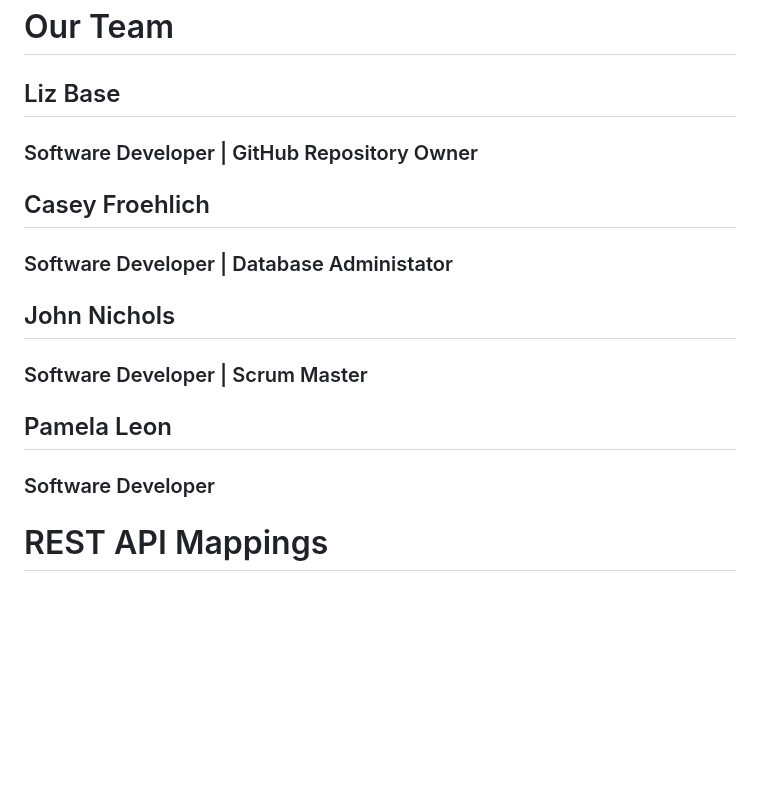
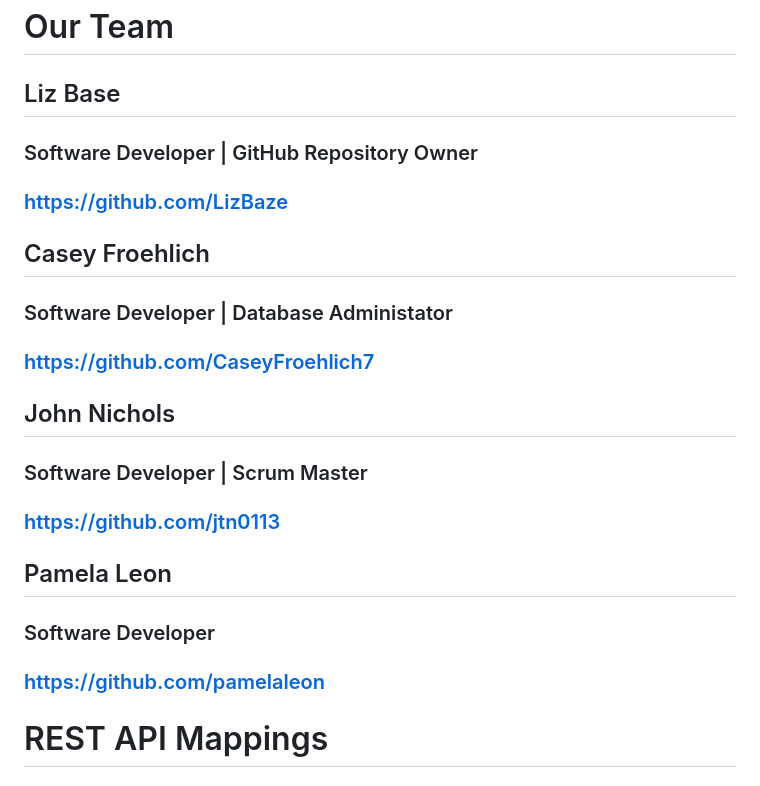
Before and after one commit to LizBaze/FinalProject, a Markdown page: README.md, the part around the change. GitHub-like rendering; blank space fills up the shorter version.

```diff
--- a/README.md
+++ b/README.md
@@ -36,12 +36,16 @@
 # Our Team
 ## Liz Base
 ### Software Developer | GitHub Repository Owner
+### https://github.com/LizBaze
 ## Casey Froehlich
 ### Software Developer | Database Administator
+### https://github.com/CaseyFroehlich7
 ## John Nichols
 ### Software Developer | Scrum Master
+### https://github.com/jtn0113
 ## Pamela Leon
 ### Software Developer
+### https://github.com/pamelaleon
 
 
 
```
